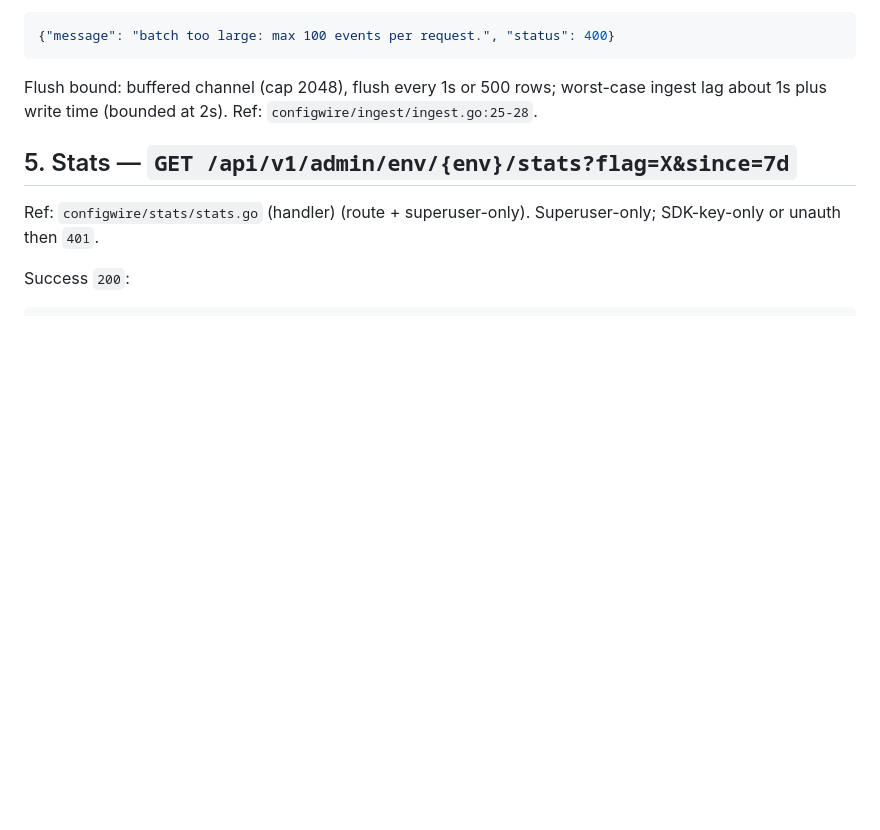
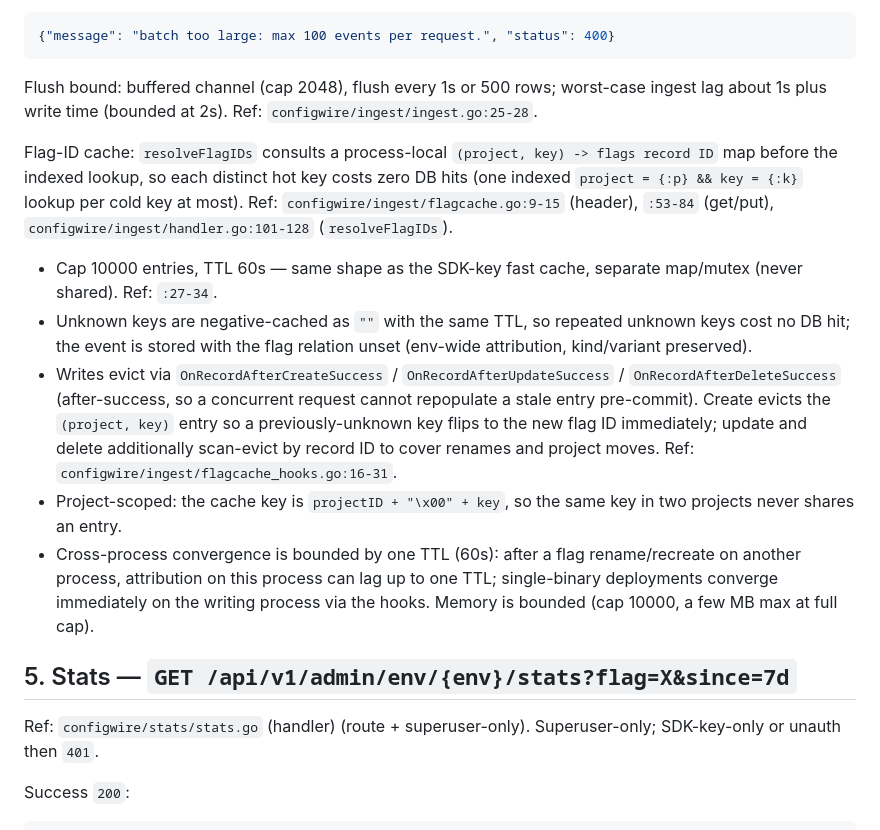
Before and after one commit to configwire/configwire, a Markdown page: docs/CONTRACT.md, the part around the change. Drawn GitHub-style; blank space fills up the shorter version.

Commit message:
docs(ingest): document flag-ID TTL cache

```diff
--- a/docs/CONTRACT.md
+++ b/docs/CONTRACT.md
@@ -374,6 +374,33 @@ Body errors `400`/`413` share the shape:
 Flush bound: buffered channel (cap 2048), flush every 1s or 500 rows;
 worst-case ingest lag about 1s plus write time (bounded at 2s).
 Ref: `configwire/ingest/ingest.go:25-28`.
+
+Flag-ID cache: `resolveFlagIDs` consults a process-local
+`(project, key) -> flags record ID` map before the indexed lookup, so
+each distinct hot key costs zero DB hits (one indexed
+`project = {:p} && key = {:k}` lookup per cold key at most).
+Ref: `configwire/ingest/flagcache.go:9-15` (header), `:53-84` (get/put),
+`configwire/ingest/handler.go:101-128` (`resolveFlagIDs`).
+
+- Cap 10000 entries, TTL 60s — same shape as the SDK-key fast cache,
+  separate map/mutex (never shared). Ref: `:27-34`.
+- Unknown keys are negative-cached as `""` with the same TTL, so
+  repeated unknown keys cost no DB hit; the event is stored with the
+  flag relation unset (env-wide attribution, kind/variant preserved).
+- Writes evict via `OnRecordAfterCreateSuccess` /
+  `OnRecordAfterUpdateSuccess` / `OnRecordAfterDeleteSuccess`
+  (after-success, so a concurrent request cannot repopulate a stale
+  entry pre-commit). Create evicts the `(project, key)` entry so a
+  previously-unknown key flips to the new flag ID immediately; update
+  and delete additionally scan-evict by record ID to cover renames and
+  project moves. Ref: `configwire/ingest/flagcache_hooks.go:16-31`.
+- Project-scoped: the cache key is `projectID + "\x00" + key`, so the
+  same key in two projects never shares an entry.
+- Cross-process convergence is bounded by one TTL (60s): after a flag
+  rename/recreate on another process, attribution on this process can
+  lag up to one TTL; single-binary deployments converge immediately on
+  the writing process via the hooks. Memory is bounded (cap 10000, a
+  few MB max at full cap).
 
 ## 5. Stats — `GET /api/v1/admin/env/{env}/stats?flag=X&since=7d`
 
```
